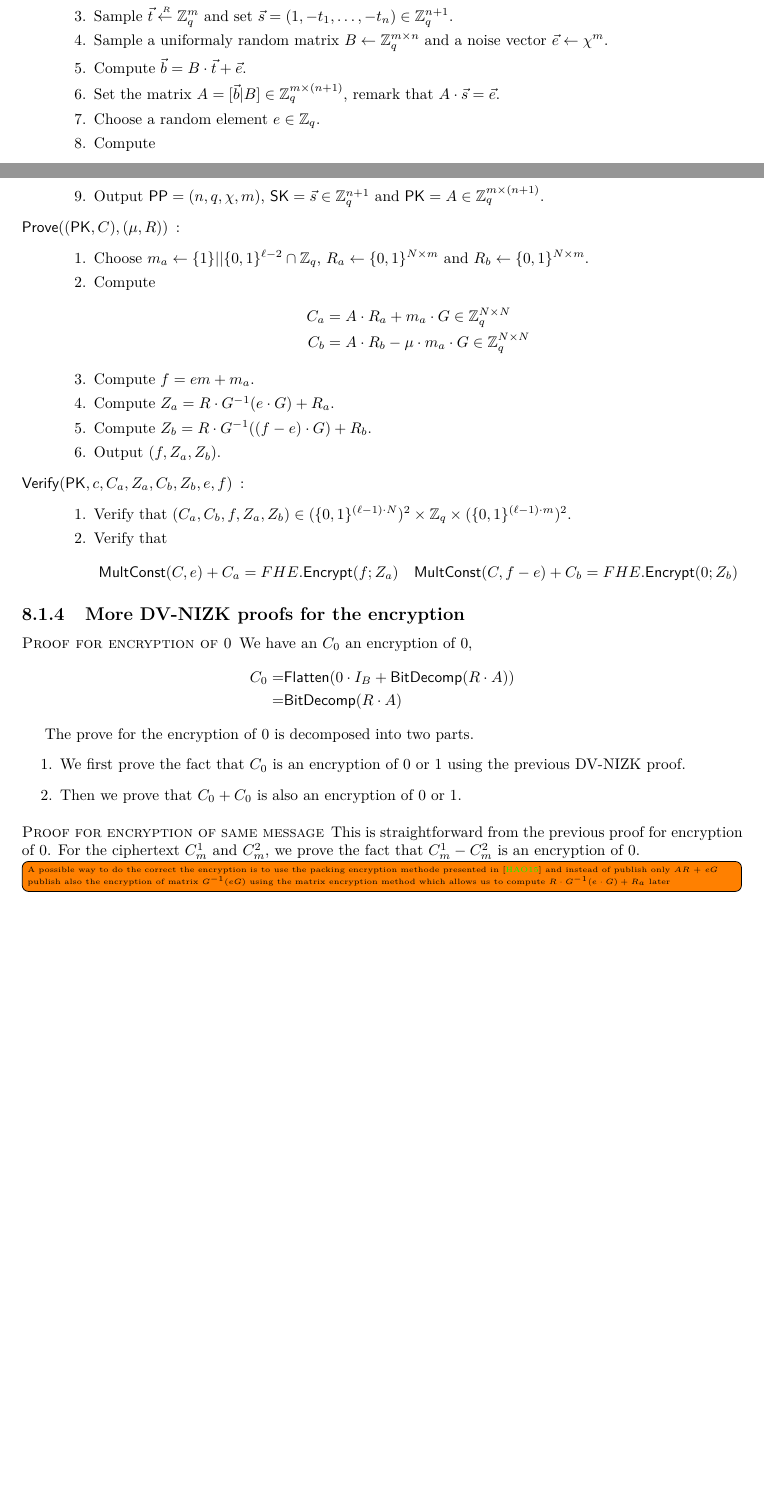
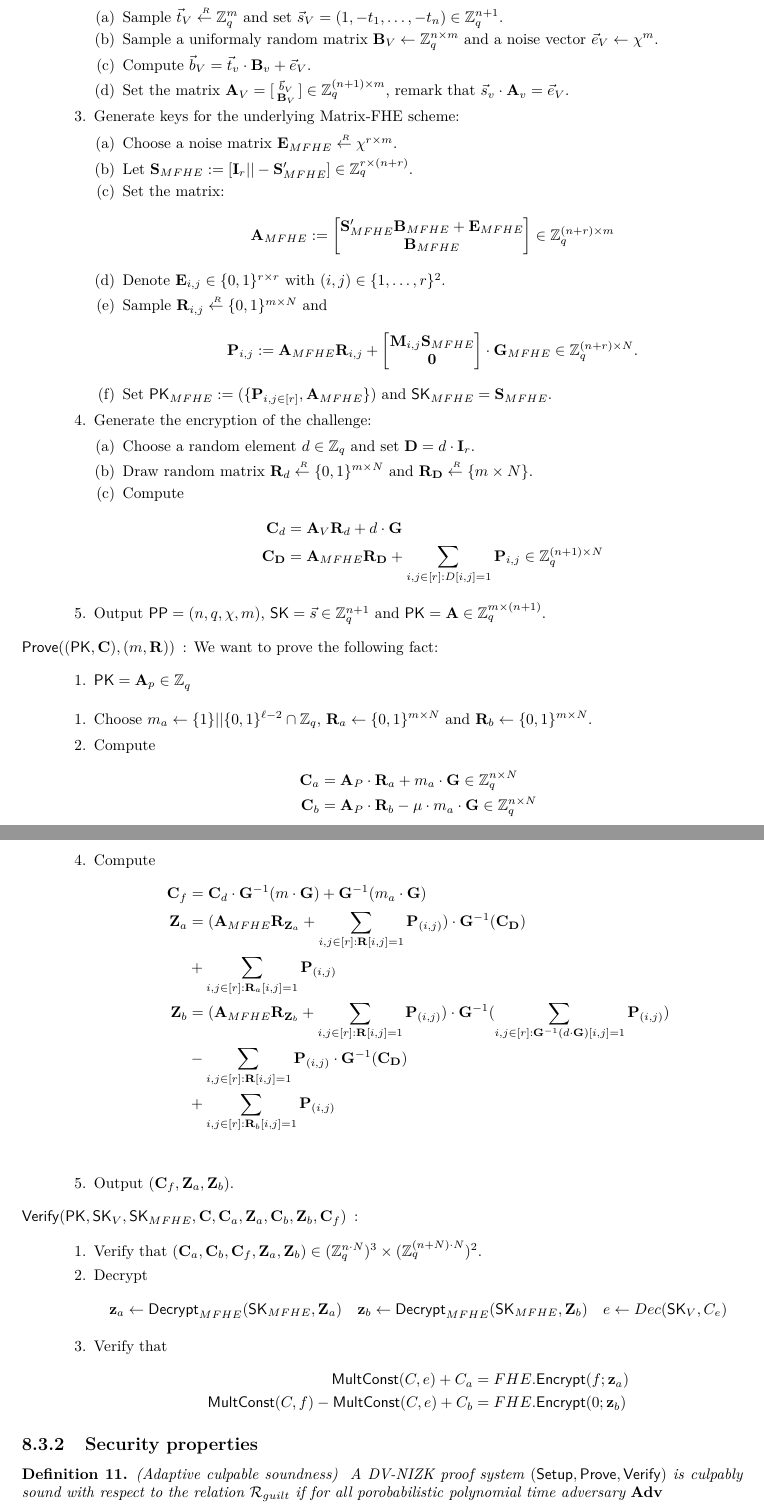
Before and after one commit to qianchen92/Survey, a LaTeX thesis (main.tex, which reads draftDVNIZK.tex): two parts of pages 22 and 23 of 30 before the commit and two parts of pages 23 and 24 of 30 after it, joined at a grey line, cut so that both start at the same text, the shorter picture padded with empty space. Compiled offline with pdfLaTeX.

Commit message:
definition of culpable soundness

```diff
--- a/draftDVNIZK.tex
+++ b/draftDVNIZK.tex
@@ -242,6 +100,0 @@
-      \item Compute $m = m(\lambda, L) = O(n~log~q)$, $\ell = \floor{q}+1$ and $N = (n+1) \cdot \ell$.
-      \item Sample $\vec{t} \sample \mathbb{Z}_q^m$ and set $\vec{s} = (1, -t_1, \dots, -t_n) \in \mathbb{Z}_q^{n+1}$.
-      \item Sample a uniformaly random matrix $B \gets \mathbb{Z}_q^{m \times n}$ and a noise vector $\vec{e} \gets \chi^m$.
-      \item Compute $\vec{b} = B \cdot \vec{t} + \vec{e}$.
-      \item Set the matrix $A = [\vec{b}|B] \in \mathbb{Z}_q^{m \times (n+1)}$, remark that $A \cdot \vec{s} = \vec{e}$.
-      \item Choose a random element $e \in \mathbb{Z}_{q}$.
@@ -248,30 +106,77 @@
+      \item Generate keys for the underlying GSW-FHE scheme:
+        \begin{enumerate}
+        \item Sample $\vec{t}_V \sample \mathbb{Z}_q^m$ and set $\vec{s}_V = (1, -t_1, \dots, -t_n) \in \mathbb{Z}_q^{n+1}$.
+        \item Sample a uniformaly random matrix $\mat{B}_V \gets \mathbb{Z}_q^{n \times m}$ and a noise vector $\vec{e}_V \gets \chi^m$.
+        \item Compute $\vec{b}_V = \vec{t}_v \cdot \mat{B}_v  + \vec{e}_V$.
+        \item Set the matrix $\mat{A}_V = [\begin{smallmatrix}\vec{b}_V \\ \mat{B}_V \end{smallmatrix}] \in \mathbb{Z}_q^{(n+1) \times m}$, remark that $\vec{s}_v \cdot \mat{A}_v = \vec{e}_V$.
+        \end{enumerate}
+      \item Generate keys for the underlying Matrix-FHE scheme:
+        \begin{enumerate}
+        \item Choose a noise matrix $\mat{E}_{MFHE} \sample \chi^{r \times m}$.
+        \item Let $\mat{S}_{MFHE}:= [\mat{I}_r || - \mat{S}_{MFHE}'] \in \mathbb{Z}_q^{r \times (n+r)}$.
+        \item Set the matrix:
+          \begin{align*}
+            \mat{A}_{MFHE} &:= \begin{bmatrix}\mat{S}_{MFHE}'\mat{B}_{MFHE} + \mat{E}_{MFHE} \\ \mat{B}_{MFHE}\end{bmatrix} \in \mathbb{Z}_q^{(n+r) \times m}
+          \end{align*}
+        \item Denote $\mat{E}_{i,j} \in \{0, 1\}^{r\times r}$ with $(i,j) \in \{1, \dots ,r\}^2$.
+        \item Sample $\mat{R}_{i,j} \sample \{0,1\}^{m \times N}$ and
+          \begin{align*}
+            \mat{P}_{i,j} &:= \mat{A}_{MFHE} \mat{R}_{i,j} + \begin{bmatrix}\mat{M}_{i,j}\mat{S}_{MFHE}\\ \mat{0}\end{bmatrix}\cdot  \mat{G}_{MFHE} \in \mathbb{Z}_q^{(n+r) \times N}.
+          \end{align*}
+        \item Set $\PK_{MFHE} := (\{\mat{P}_{i,j \in [r]}, \mat{A}_{MFHE}\})$ and $\SK_{MFHE} = \mat{S}_{MFHE}$.
+        \end{enumerate}
+      \item Generate the encryption of the challenge:
+        \begin{enumerate}
+        \item Choose a random element $d \in \mathbb{Z}_{q}$ and set $\mat{D} = d \cdot \mat{I}_r$.
+        \item Draw random matrix $\mat{R}_d \sample \{0,1\}^{m \times N}$ and $\mat{R}_{\mat{D}} \sample \{m \times N\}$.
+        \item Compute
+          \begin{align*}
+            \mat{C}_d &= \mat{A}_V \mat{R}_d + d \cdot \mat{G}\\
+            \mat{C}_{\mat{D}} &= \mat{A}_{MFHE} \mat{R}_{\mat{D}} + \sum_{i,j \in [r]: D[i,j] = 1} \mat{P}_{i,j} \in \mathbb{Z}_q^{(n+1) \times N}
+          \end{align*}
+        \end{enumerate}
+      \item Output $\PPP = (n, q, \chi, m)$, $\SK = \vec{s} \in \mathbb{Z}_q^{n+1}$ and $\PK = \mat{A} \in \mathbb{Z}_q^{m \times (n+1)}$.
+      \end{enumerate}
+
+
+
+    \item[$\Prove((\PK, \mat{C}), (m, \mat{R}))$]:
+      We want to prove the following fact:
+      \begin{enumerate}
+      \item $\PK = \mat{A}_p \in \mathbb{Z}_q^{}$
+      \end{enumerate}
+      \begin{enumerate}
+      \item Choose $m_a \gets \{1\}||\{0,1\}^{\ell-2} \cap \mathbb{Z}_q$, $\mat{R}_a \gets \{0,1\}^{m \times N}$ and $\mat{R}_b \gets \{0,1\}^{m \times N}$.
       \item Compute
         \begin{align*}
-          \mat{C}_e &= \mat{A} \mat{R}_e + e \cdot \mat{G}\\
-          \mat{C}_E &= \mat{B} \mat{R}_E +
+          \mat{C}_a &= \mat{A}_P \cdot \mat{R}_a + m_a \cdot \mat{G} \in \mathbb{Z}_q^{n \times N}\\
+          \mat{C}_b &= \mat{A}_P \cdot \mat{R}_b - \mu \cdot m_a \cdot \mat{G} \in \mathbb{Z}_q^{n \times N}
         \end{align*}
-      \item Output $\PPP = (n, q, \chi, m)$, $\SK = \vec{s} \in \mathbb{Z}_q^{n+1}$ and $\PK = A \in \mathbb{Z}_q^{m \times (n+1)}$.
-      \end{enumerate}
-    \item[$\Prove((\PK, C), (\mu, R))$]:
-      \begin{enumerate}
-      \item Choose $m_a \gets \{1\}||\{0,1\}^{\ell-2} \cap \mathbb{Z}_q$, $R_a \gets \{0,1\}^{N \times m}$ and $R_b \gets \{0,1\}^{N \times m}$.
+      \item Sample $\mat{R}_{\mat{Z}_a}, \mat{R}_{\mat{Z}_b}  \sample \{0,1\}^{N\times N}$
       \item Compute
         \begin{align*}
-          C_a &= A\cdot R_a + m_a \cdot G \in \mathbb{Z}_q^{N \times N}\\
-          C_b &= A\cdot R_b - \mu \cdot m_a \cdot G \in \mathbb{Z}_q^{N \times N}
+          \mat{C}_f &= \mat{C}_d \cdot \mat{G}^{-1}(m \cdot \mat{G}) + \mat{G}^{-1}(m_a \cdot \mat{G})\\
+          \mat{Z}_a &= (\mat{A}_{MFHE} \mat{R}_{\mat{Z}_a}  + \sum_{i,j\in [r]: \mat{R}[i,j] = 1} \mat{P}_{(i,j)}) \cdot \mat{G}^{-1}(\mat{C}_{\mat{D}}) \\
+          &+ \sum_{i,j \in [r]: \mat{R}_a[i,j]= 1}\mat{P}_{(i,j)}\\
+          \mat{Z}_b &= (\mat{A}_{MFHE} \mat{R}_{\mat{Z}_b}  + \sum_{i,j\in [r]: \mat{R}[i,j] = 1} \mat{P}_{(i,j)}) \cdot \mat{G}^{-1}(\sum_{i,j\in [r]: \mat{G}^{-1}(d \cdot \mat{G})[i,j] = 1} \mat{P}_{(i,j)})\\
+          &- \sum_{i,j\in [r]: \mat{R}[i,j] = 1} \mat{P}_{(i,j)} \cdot \mat{G}^{-1}(\mat{C}_{\mat{D}}) \\
+          &+ \sum_{i,j \in [r]: \mat{R}_b[i,j]= 1}\mat{P}_{(i,j)}\\
         \end{align*}
-      \item Compute $f = em +m_a$.
-      \item Compute $Z_a = R \cdot G^{-1}(e \cdot G) + R_a$.
-      \item Compute $Z_b = R \cdot G^{-1}((f-e) \cdot G) + R_b$.
-      \item Output $(f, Z_a, Z_b)$.
+      \item Output $(\mat{C}_f, \mat{Z}_a, \mat{Z}_b)$.
       \end{enumerate}
 
-    \item[$\Verif(\PK, c, C_a, Z_a, C_b, Z_b, e, f)$]:
+    \item[$\Verif(\PK, \SK_{V}, \SK_{MFHE}, \mat{C}, \mat{C}_a, \mat{Z}_a, \mat{C}_b, \mat{Z}_b, \mat{C}_f)$]:
       \begin{enumerate}
-      \item Verify that $(C_a, C_b, f, Z_a, Z_b) \in (\{0,1\}^{(\ell-1) \cdot N})^2 \times \mathbb{Z}_q \times (\{0,1\}^{(\ell-1)\cdot m})^2$.
+      \item Verify that $(\mat{C}_a, \mat{C}_b, \mat{C}_f, \mat{Z}_a, \mat{Z}_b) \in (\mathbb{Z}_q^{n \cdot N})^3 \times (\mathbb{Z}_q^{(n+N)\cdot N})^2$.
+      \item Decrypt
+        \begin{align*}
+          \mat{z}_a &\gets \Dec_{MFHE}(\SK_{MFHE}, \mat{Z}_a) & \mat{z}_b &\gets \Dec_{MFHE}(\SK_{MFHE}, \mat{Z}_b) & e &\gets Dec(\SK_{V}, C_e)
+        \end{align*}
+
       \item Verify that
         \begin{align*}
-          {\mathsf{MultConst}}(C, e)+C_a &= FHE.\Enc(f; Z_a) & {\mathsf{MultConst}}(C, f-e) + C_b &= FHE.\Enc(0; Z_b)
+          {\mathsf{MultConst}}(C, e)+C_a &= FHE.\Enc(f; \mat{z}_a) \\
+          {\mathsf{MultConst}}(C, f) - {\mathsf{MultConst}}(C, e) + C_b &= FHE.\Enc(0; \mat{z}_b)
         \end{align*}
       \end{enumerate}
     \end{description}
@@ -280,20 +185,31 @@
   \end{subsection}
 
 
-  \begin{subsection}{More DV-NIZK proofs for the encryption}
+%  \begin{subsection}{More DV-NIZK proofs for the encryption}
+%
+%    \paragraph{Proof for encryption of $0$}
+%    We have an $C_0$ an encryption of $0$,
+%    \begin{align*}
+%      C_0  = & \Flatten( 0 \cdot I_B + \BitDecomp(R \cdot A))\\
+%      = & \BitDecomp(R \cdot A)
+%    \end{align*}
+%
+%    The prove for the encryption of $0$ is decomposed into two parts.
+%    \begin{enumerate}
+%    \item We first prove the fact that $C_0$ is an encryption of $0$ or $1$ using the previous DV-NIZK proof.
+%    \item Then we prove that $C_0 + C_0$ is also an encryption of $0$ or $1$.
+%    \end{enumerate}
+%
+%    \paragraph{Proof for encryption of same message}
+%    This is straightforward from the previous proof for encryption of $0$. For the ciphertext $C_m^1$ and $C_m^2$, we prove the fact that $C_m^1 - C_m^2$ is an encryption of $0$.
+%
+%
+%  \end{subsection}
+%
+%  \todo[inline]{A possible way to do the correct the encryption is to use the packing encryption methode presented in~\cite{DBLP:conf/pkc/HiromasaAO15} and instead of publish only $AR+eG$ publish also the encryption of matrix $G^{-1}(eG)$ using the matrix encryption method which allows us to compute $R \cdot G^{-1}(e \cdot G) + R_a$ later}
 
-    \paragraph{Proof for encryption of $0$}
-    We have an $C_0$ an encryption of $0$,
-    \begin{align*}
-      C_0  = & \Flatten( 0 \cdot I_B + \BitDecomp(R \cdot A))\\
-      = & \BitDecomp(R \cdot A)
-    \end{align*}
+  \begin{subsection}{Security properties}
 
-    The prove for the encryption of $0$ is decomposed into two parts.
-    \begin{enumerate}
-    \item We first prove the fact that $C_0$ is an encryption of $0$ or $1$ using the previous DV-NIZK proof.
-    \item Then we prove that $C_0 + C_0$ is also an encryption of $0$ or $1$.
-    \end{enumerate}
-
-    \paragraph{Proof for encryption of same message}
-    This is straightforward from the previous proof for encryption of $0$. For the ciphertext $C_m^1$ and $C_m^2$, we prove the fact that $C_m^1 - C_m^2$ is an encryption of $0$.
+    \begin{definition}{(Adaptive culpable soundness) }
+      A DV-NIZK proof system $(\Setup, \Prove, \Verif)$ is culpably sound with respect to the relation $\mathcal{R}_{guilt}$ if for all porobabilistic polynomial time adversary $\Adv$
+      \begin{align*}
@@ -302,6 +233,3 @@
   \end{subsection}
 
-  \todo[inline]{A possible way to do the correct the encryption is to use the packing encryption methode presented in~\cite{DBLP:conf/pkc/HiromasaAO15} and instead of publish only $AR+eG$ publish also the encryption of matrix $G^{-1}(eG)$ using the matrix encryption method which allows us to compute $R \cdot G^{-1}(e \cdot G) + R_a$ later}
-
-
 \end{section}
```
Also changed, not shown: main.tex (+0 -1 lines), draftDVNIZK.tex (189 more changed lines).
